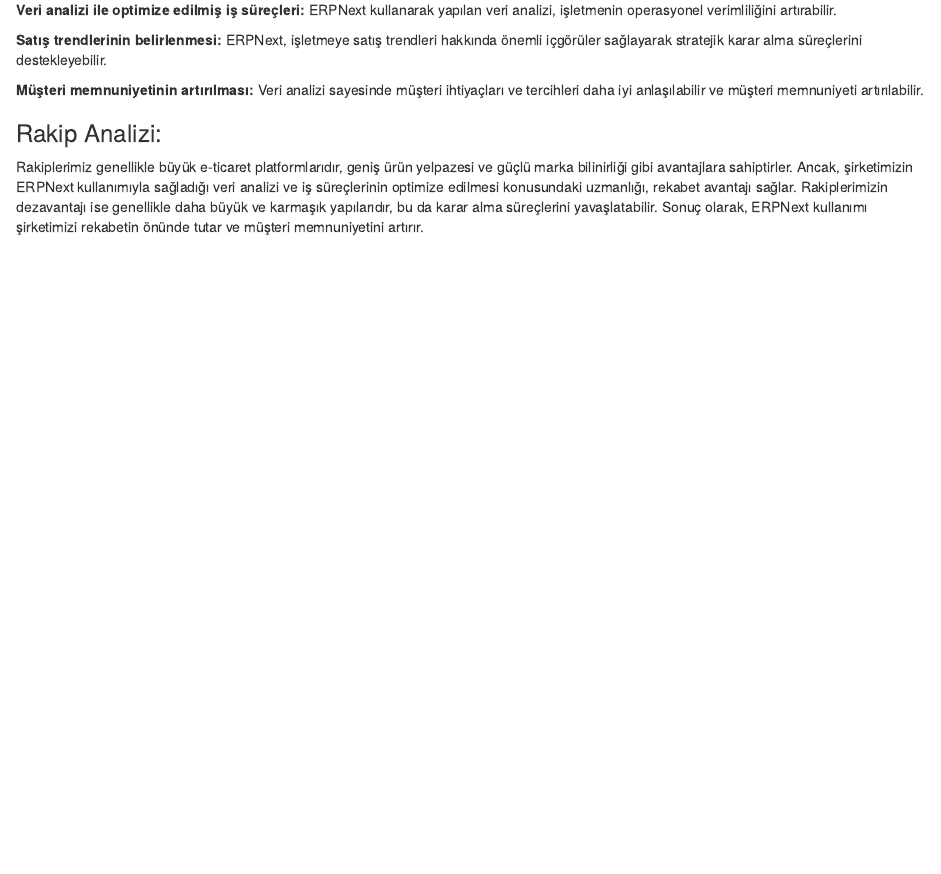
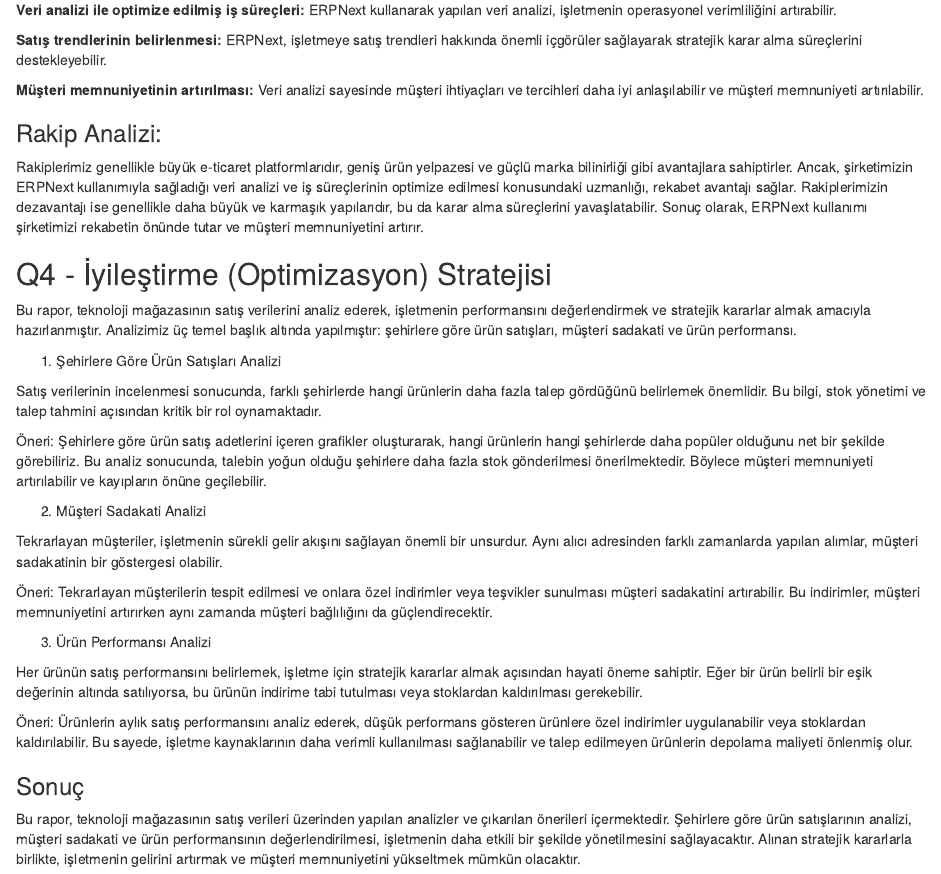
Before and after one commit to COMU-BLM4022/donemproje1_TechVibeSolutions, an R Markdown document (TechVibe.Rmd): the page in a window 1100 px wide, from 1640 px down. Rendered offline with R 4.5, knitr and Pandoc, with nearby package versions.

Commit message:
Q4 completed

```diff
--- a/TechVibe.Rmd
+++ b/TechVibe.Rmd
@@ -87,3 +87,29 @@
 ### Rakip Analizi:
 
 Rakiplerimiz genellikle büyük e-ticaret platformlarıdır, geniş ürün yelpazesi ve güçlü marka bilinirliği gibi avantajlara sahiptirler. Ancak, şirketimizin ERPNext kullanımıyla sağladığı veri analizi ve iş süreçlerinin optimize edilmesi konusundaki uzmanlığı, rekabet avantajı sağlar. Rakiplerimizin dezavantajı ise genellikle daha büyük ve karmaşık yapılarıdır, bu da karar alma süreçlerini yavaşlatabilir. Sonuç olarak, ERPNext kullanımı şirketimizi rekabetin önünde tutar ve müşteri memnuniyetini artırır.
+
+## Q4 - İyileştirme (Optimizasyon) Stratejisi
+
+Bu rapor, teknoloji mağazasının satış verilerini analiz ederek, işletmenin performansını değerlendirmek ve stratejik kararlar almak amacıyla hazırlanmıştır. Analizimiz üç temel başlık altında yapılmıştır: şehirlere göre ürün satışları, müşteri sadakati ve ürün performansı.
+
+1. Şehirlere Göre Ürün Satışları Analizi
+
+Satış verilerinin incelenmesi sonucunda, farklı şehirlerde hangi ürünlerin daha fazla talep gördüğünü belirlemek önemlidir. Bu bilgi, stok yönetimi ve talep tahmini açısından kritik bir rol oynamaktadır.
+
+Öneri: Şehirlere göre ürün satış adetlerini içeren grafikler oluşturarak, hangi ürünlerin hangi şehirlerde daha popüler olduğunu net bir şekilde görebiliriz. Bu analiz sonucunda, talebin yoğun olduğu şehirlere daha fazla stok gönderilmesi önerilmektedir. Böylece müşteri memnuniyeti artırılabilir ve kayıpların önüne geçilebilir.
+
+2. Müşteri Sadakati Analizi
+
+Tekrarlayan müşteriler, işletmenin sürekli gelir akışını sağlayan önemli bir unsurdur. Aynı alıcı adresinden farklı zamanlarda yapılan alımlar, müşteri sadakatinin bir göstergesi olabilir.
+
+Öneri: Tekrarlayan müşterilerin tespit edilmesi ve onlara özel indirimler veya teşvikler sunulması müşteri sadakatini artırabilir. Bu indirimler, müşteri memnuniyetini artırırken aynı zamanda müşteri bağlılığını da güçlendirecektir.
+
+3. Ürün Performansı Analizi
+
+Her ürünün satış performansını belirlemek, işletme için stratejik kararlar almak açısından hayati öneme sahiptir. Eğer bir ürün belirli bir eşik değerinin altında satılıyorsa, bu ürünün indirime tabi tutulması veya stoklardan kaldırılması gerekebilir.
+
+Öneri: Ürünlerin aylık satış performansını analiz ederek, düşük performans gösteren ürünlere özel indirimler uygulanabilir veya stoklardan kaldırılabilir. Bu sayede, işletme kaynaklarının daha verimli kullanılması sağlanabilir ve talep edilmeyen ürünlerin depolama maliyeti önlenmiş olur.
+
+### Sonuç
+
+Bu rapor, teknoloji mağazasının satış verileri üzerinden yapılan analizler ve çıkarılan önerileri içermektedir. Şehirlere göre ürün satışlarının analizi, müşteri sadakati ve ürün performansının değerlendirilmesi, işletmenin daha etkili bir şekilde yönetilmesini sağlayacaktır. Alınan stratejik kararlarla birlikte, işletmenin gelirini artırmak ve müşteri memnuniyetini yükseltmek mümkün olacaktır.
```
